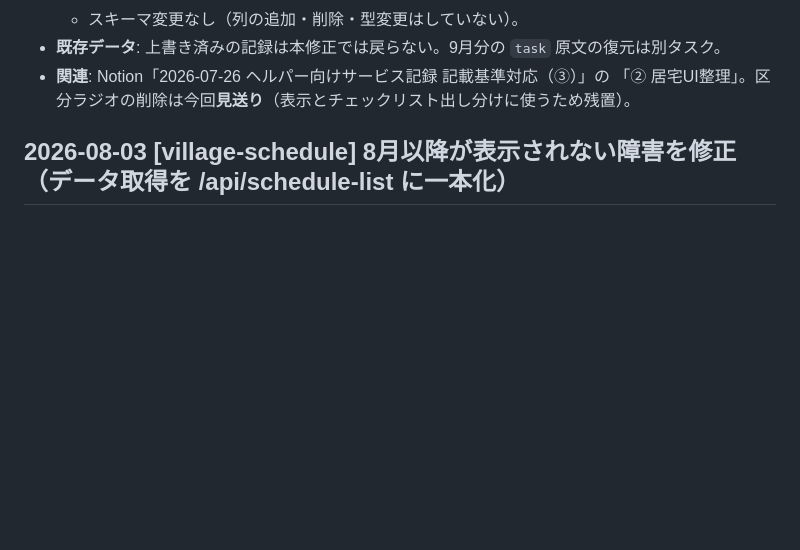
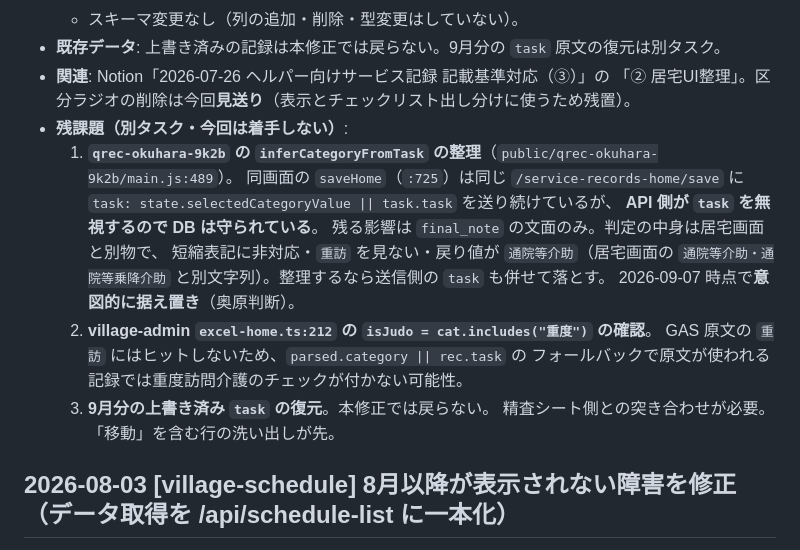
Before and after one commit to tsubasa-okuhara/village-tsubasa, a Markdown page: docs/CHANGELOG.md, the part around the change. Drawn GitHub-style; blank space fills up the shorter version.

Commit message:
docs(changelog): 2026-09-07 エントリに残課題3件を追記
- qrec-okuhara-9k2b の inferCategoryFromTask 整理（DB は API 側で守られており
  final_note の文面にしか効かないため、今回は意図的に据え置き）
- village-admin excel-home.ts の isJudo が原文「重訪」を拾わない件の確認
- 9月分の上書き済み task の復元（精査シートとの突き合わせ）

Co-Authored-By: Claude Opus 5 (1M context) <noreply@anthropic.com>
Claude-Session: https://claude.ai/code/session_01FX93PpV5Efyjitrw15vo9S

```diff
--- a/docs/CHANGELOG.md
+++ b/docs/CHANGELOG.md
@@ -49,6 +49,20 @@
 - **既存データ**: 上書き済みの記録は本修正では戻らない。9月分の `task` 原文の復元は別タスク。
 - **関連**: Notion「2026-07-26 ヘルパー向けサービス記録 記載基準対応（③）」の
   「② 居宅UI整理」。区分ラジオの削除は今回**見送り**（表示とチェックリスト出し分けに使うため残置）。
+- **残課題（別タスク・今回は着手しない）**:
+  1. **`qrec-okuhara-9k2b` の `inferCategoryFromTask` の整理**（`public/qrec-okuhara-9k2b/main.js:489`）。
+     同画面の `saveHome`（`:725`）は同じ `/service-records-home/save` に
+     `task: state.selectedCategoryValue || task.task` を送り続けているが、
+     **API 側が `task` を無視するので DB は守られている**。
+     残る影響は `final_note` の文面のみ。判定の中身は居宅画面と別物で、
+     短縮表記に非対応・`重訪` を見ない・戻り値が `通院等介助`（居宅画面の
+     `通院等介助・通院等乗降介助` と別文字列）。整理するなら送信側の `task` も併せて落とす。
+     2026-09-07 時点で**意図的に据え置き**（奥原判断）。
+  2. **village-admin `excel-home.ts:212` の `isJudo = cat.includes("重度")` の確認**。
+     GAS 原文の `重訪` にはヒットしないため、`parsed.category || rec.task` の
+     フォールバックで原文が使われる記録では重度訪問介護のチェックが付かない可能性。
+  3. **9月分の上書き済み `task` の復元**。本修正では戻らない。
+     精査シート側との突き合わせが必要。「移動」を含む行の洗い出しが先。
 
 ## 2026-08-03 [village-schedule] 8月以降が表示されない障害を修正（データ取得を /api/schedule-list に一本化）
 
```
